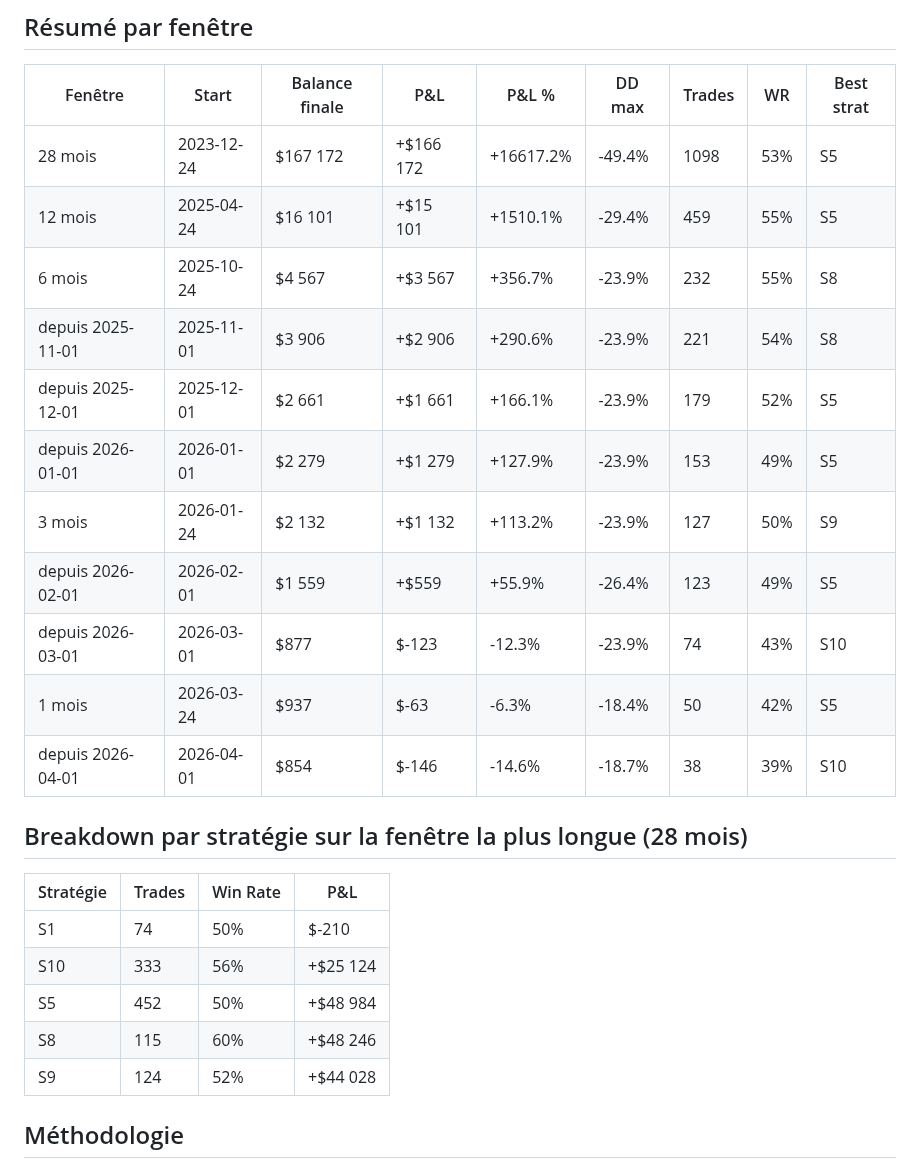
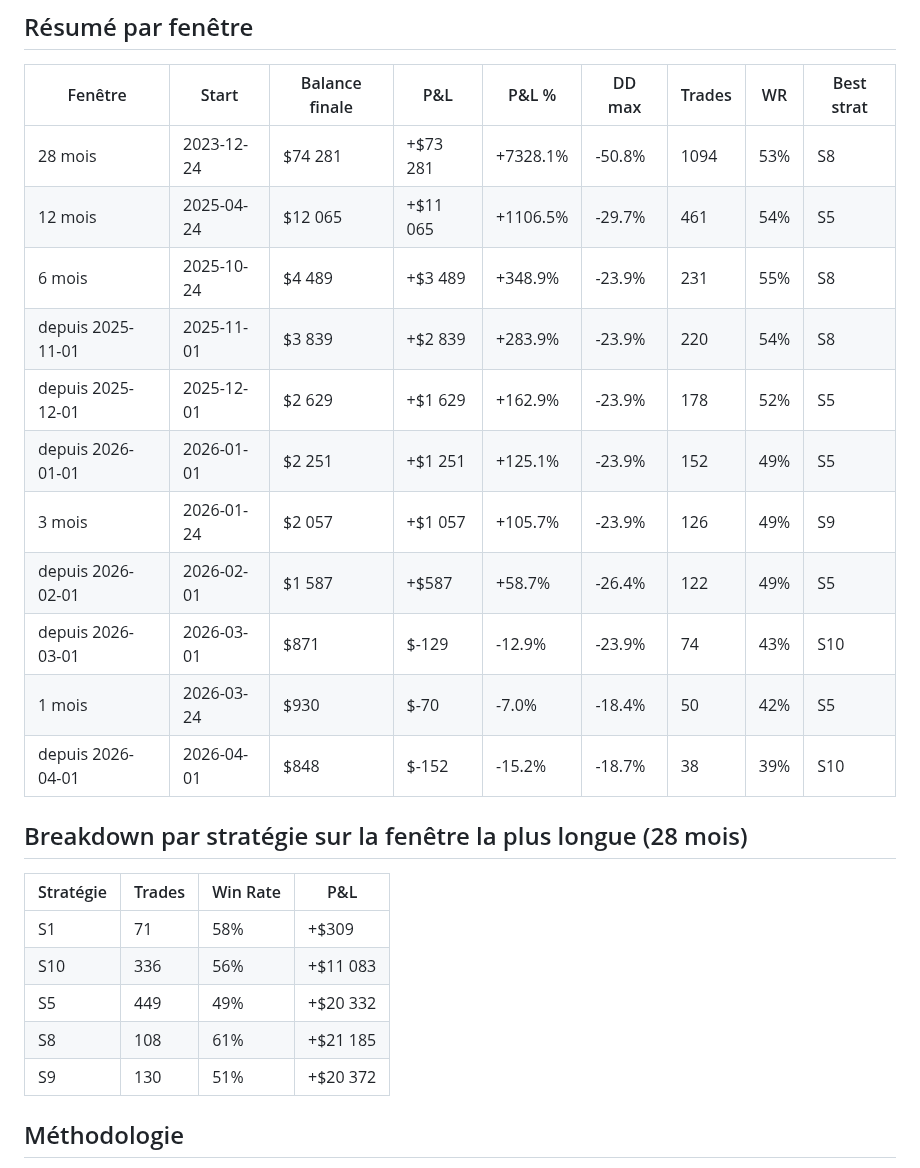
Before and after one commit to albedo83/crypto, a Markdown page: docs/backtests.md, the part around one of its changes. Rendered like a GitHub page.

Commit message:
docs: regen backtests.md with OI + funding + candles all current
OI coverage expanded via S3 archive fetch (2026-02-22→04-12) + live
market_snapshots merge (through 2026-04-24). Token OIs now span 2023-05
→ 2026-04-24 (~3y vs previous ~2y cache). Funding DB refreshed through
2026-04-24 07:00 UTC.

Net effect on backtest: 28m drops $167k→$74k because OI gate LONG now
properly filters LONG entries over the full 28m history (previously
blind on parts of 2024-2025 due to 2y cache). Shorter windows mostly
unchanged. This is a more honest baseline.

Co-Authored-By: Claude Opus 4.7 (1M context) <noreply@anthropic.com>

```diff
--- a/docs/backtests.md
+++ b/docs/backtests.md
@@ -36,27 +36,27 @@ Dérivés de `backtest_s10_walkforward.py` (train 2023-10→2025-02, test 2025-0
 
 | Fenêtre | Start | Balance finale | P&L | P&L % | DD max | Trades | WR | Best strat |
 |---|---|---|---|---|---|---|---|---|
-| 28 mois | 2023-12-24 | $167 172 | +$166 172 | +16617.2% | -49.4% | 1098 | 53% | S5 |
-| 12 mois | 2025-04-24 | $16 101 | +$15 101 | +1510.1% | -29.4% | 459 | 55% | S5 |
-| 6 mois | 2025-10-24 | $4 567 | +$3 567 | +356.7% | -23.9% | 232 | 55% | S8 |
-| depuis 2025-11-01 | 2025-11-01 | $3 906 | +$2 906 | +290.6% | -23.9% | 221 | 54% | S8 |
-| depuis 2025-12-01 | 2025-12-01 | $2 661 | +$1 661 | +166.1% | -23.9% | 179 | 52% | S5 |
-| depuis 2026-01-01 | 2026-01-01 | $2 279 | +$1 279 | +127.9% | -23.9% | 153 | 49% | S5 |
-| 3 mois | 2026-01-24 | $2 132 | +$1 132 | +113.2% | -23.9% | 127 | 50% | S9 |
-| depuis 2026-02-01 | 2026-02-01 | $1 559 | +$559 | +55.9% | -26.4% | 123 | 49% | S5 |
-| depuis 2026-03-01 | 2026-03-01 | $877 | $-123 | -12.3% | -23.9% | 74 | 43% | S10 |
-| 1 mois | 2026-03-24 | $937 | $-63 | -6.3% | -18.4% | 50 | 42% | S5 |
-| depuis 2026-04-01 | 2026-04-01 | $854 | $-146 | -14.6% | -18.7% | 38 | 39% | S10 |
+| 28 mois | 2023-12-24 | $74 281 | +$73 281 | +7328.1% | -50.8% | 1094 | 53% | S8 |
+| 12 mois | 2025-04-24 | $12 065 | +$11 065 | +1106.5% | -29.7% | 461 | 54% | S5 |
+| 6 mois | 2025-10-24 | $4 489 | +$3 489 | +348.9% | -23.9% | 231 | 55% | S8 |
+| depuis 2025-11-01 | 2025-11-01 | $3 839 | +$2 839 | +283.9% | -23.9% | 220 | 54% | S8 |
+| depuis 2025-12-01 | 2025-12-01 | $2 629 | +$1 629 | +162.9% | -23.9% | 178 | 52% | S5 |
+| depuis 2026-01-01 | 2026-01-01 | $2 251 | +$1 251 | +125.1% | -23.9% | 152 | 49% | S5 |
+| 3 mois | 2026-01-24 | $2 057 | +$1 057 | +105.7% | -23.9% | 126 | 49% | S9 |
+| depuis 2026-02-01 | 2026-02-01 | $1 587 | +$587 | +58.7% | -26.4% | 122 | 49% | S5 |
+| depuis 2026-03-01 | 2026-03-01 | $871 | $-129 | -12.9% | -23.9% | 74 | 43% | S10 |
+| 1 mois | 2026-03-24 | $930 | $-70 | -7.0% | -18.4% | 50 | 42% | S5 |
+| depuis 2026-04-01 | 2026-04-01 | $848 | $-152 | -15.2% | -18.7% | 38 | 39% | S10 |
 
 ## Breakdown par stratégie sur la fenêtre la plus longue (28 mois)
 
 | Stratégie | Trades | Win Rate | P&L |
 |---|---|---|---|
-| S1 | 74 | 50% | $-210 |
-| S10 | 333 | 56% | +$25 124 |
-| S5 | 452 | 50% | +$48 984 |
-| S8 | 115 | 60% | +$48 246 |
-| S9 | 124 | 52% | +$44 028 |
+| S1 | 71 | 58% | +$309 |
+| S10 | 336 | 56% | +$11 083 |
+| S5 | 449 | 49% | +$20 332 |
+| S8 | 108 | 61% | +$21 185 |
+| S9 | 130 | 51% | +$20 372 |
 
 ## Méthodologie
 
```
Also changed, not shown: other parts of docs/backtests.md (+1 -1 lines).
